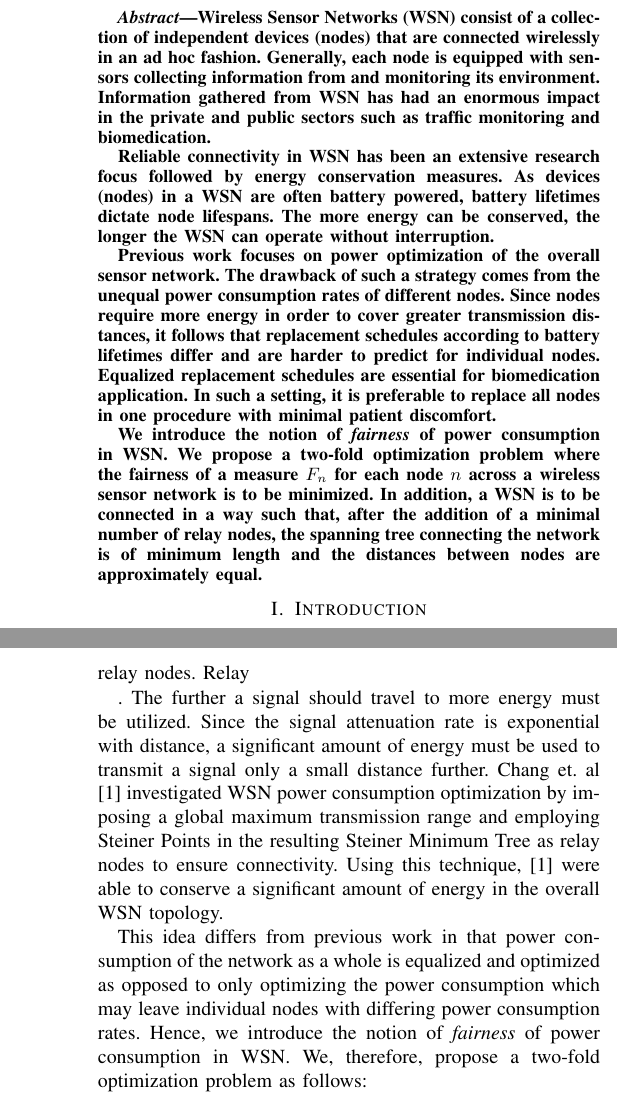
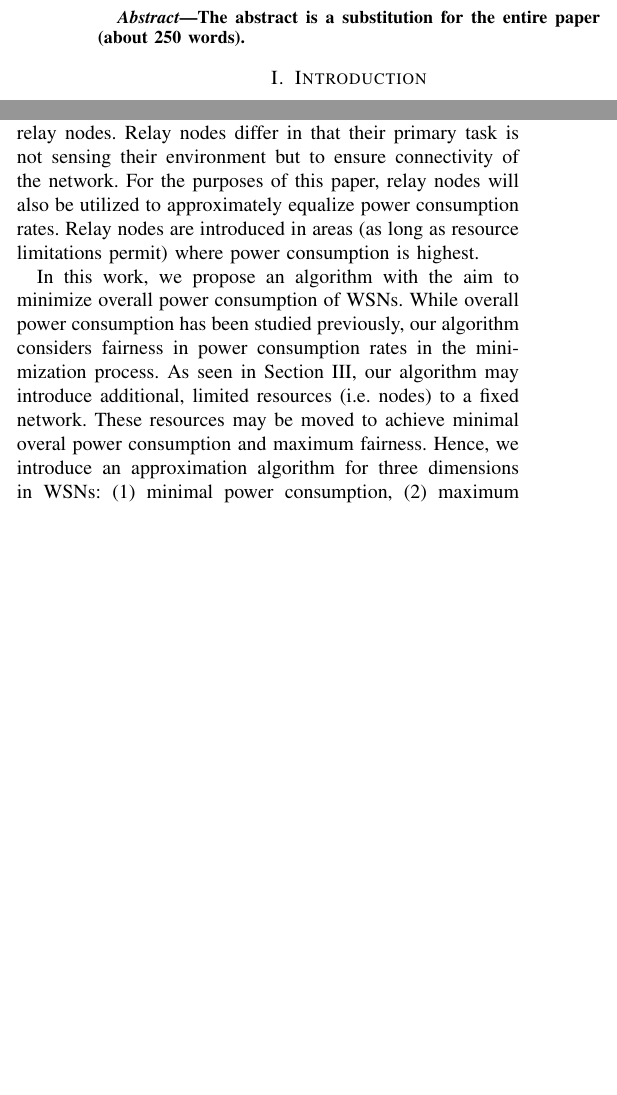
Before and after one commit to feltenberger/cmsc-641-fsmt, a LaTeX paper (Paper/paper.tex, which reads Paper/introduction.tex): two parts of the columns of pages 1 and 2 of 3 before the commit and two parts of the columns of page 1 of 3 after it, joined at a grey line, cut at the place of the change, the shorter picture padded with empty space. Compiled offline with pdfLaTeX.

Commit message:
Introduction to paper completed.

```diff
--- a/Paper/introduction.tex
+++ b/Paper/introduction.tex
@@ -4,16 +4,11 @@ Over the past decade, Wireless Sensor Networks (WSN) have been employed in a var
 
 As wireless transmission ranges are limited, multi-hop networking plays an integral role in ensuring the connectivity of the network as a whole. Nodes transmit collected information to a centralized collection point, which in turn may distribute instructions or management data to nodes. Therefore, it is essential that segments of the network do not become disconnected due to wireless transmission range limitations. Section \ref{Related Work} reviews past and current research of connectivity in WSNs.
 
-A second important criterion, which is one of the foci of this paper, concerns the energy efficiency of WSNs. Consider, for example, a remotely located earth quake sensing station or a patient with implanted heart rate and blood gas sensors. Due to geographical (non-availability of power line infrastructure), economic (prohibitive cost of expanding infrastructure) and/or medical (infeasibility of permanent power connections) reasons, among others, it often is impractical or impossible to power the nodes of a WSN using existing energy grids. For those reason, nodes are often battery powered and as such their lifetime is subject to the life of their batteries.
+A second important criterion, which is one of the foci of this paper, concerns the energy efficiency of WSNs. Consider, for example, a remotely located earth quake sensing station or a patient with implanted heart rate and blood gas sensors. Due to geographical (non-availability of power line infrastructure), economic (prohibitive cost of expanding infrastructure) and/or medical (infeasibility of permanent power connections) reasons, among others, it often is impractical or impossible to power the nodes of a WSN using existing energy grids. For those reason, nodes are often battery powered, and as such, their lifetime is subject to the life of their batteries. Energy efficiency of nodes is therefore a primary concern for extending the lifetime of individual nodes and the network as a whole.
 
 Furthermore, in this paper we introduce the notion of fairness with regard to power consumption. The aim of fair power consumption is to equalize the power consumption rates of nodes across an entire WSN. Fair power consumption has an immediate impact on economical and practical considerations for WSNs. Fair power consumption enables precise predictability of battery lifetimes of all the nodes in a network. Such predictability can be used to optimize node replacement schedules such that (1) all nodes fail (due to battery exhaustion) simultaniously, (2) groups of nodes fail simultaniously, or (3) nodes fail in a predetermined order. For example, it is desirable to replace implanted biomedical sensor nodes of a patient all at once at the largest possible intervals in order to minimize frequent multiple invasive procedures. Therefore, it is desirable to maximize the fair battery lifetime of all nodes in the WSN.
 
-Wireless radio transmissions drop off at an exponential rate due to ground reflection of radio signals. Since the signal attenuation rate is exponential with distance, it requires a significant amount of energy to transmit a signal only a small distance further. As such, it is often desirable to introduce relay nodes. Relay
+Wireless radio transmissions drop off at an exponential rate due to ground reflection of radio signals. Since the signal attenuation rate is exponential with distance, it requires a significant amount of energy to transmit a signal only a small distance further. As such, it is often desirable to introduce relay nodes. Relay nodes differ in that their primary task is not sensing their environment but to ensure connectivity of the network. For the purposes of this paper, relay nodes will also be utilized to approximately equalize power consumption rates. Relay nodes are introduced in areas (as long as resource limitations permit) where power consumption is highest.
 
+In this work, we propose an algorithm with the aim to minimize overall power consumption of WSNs. While overall power consumption has been studied previously, our algorithm considers fairness in power consumption rates in the minimization process. As seen in Section \ref{approach}, our algorithm may introduce additional, limited resources (i.e. nodes) to a fixed network. These resources may be moved to achieve minimal overal power consumption and maximum fairness. Hence, we introduce an approximation algorithm for three dimensions in WSNs: (1) minimal power consumption, (2) maximum fairness in power consumption and (3) minimal additional resources.
 
-. The further a signal should travel to more energy must be utilized. Since the signal attenuation rate is exponential with distance, a significant amount of energy must be used to transmit a signal only a small distance further. Chang et. al \cite{RelaySensor} investigated WSN power consumption optimization by imposing a global maximum transmission range and employing Steiner Points in the resulting Steiner Minimum Tree as relay nodes to ensure connectivity. Using this technique, \cite{RelaySensor} were able to conserve a significant amount of energy in the overall WSN topology.
-
-
-
-
-This idea differs from previous work in that power consumption of the network as a whole is equalized and optimized as opposed to only optimizing the power consumption which may leave individual nodes with differing power consumption rates. Hence, we introduce the notion of \textit{fairness} of power consumption in WSN. We, therefore, propose a two-fold optimization problem as follows:
--- a/Paper/paper.tex
+++ b/Paper/paper.tex
@@ -29,13 +29,15 @@ Baltimore, MD 21250\\
 \maketitle
 
 \begin{abstract}
-Wireless Sensor Networks (WSN) consist of a collection of independent devices (nodes) that are connected wirelessly in an ad hoc fashion. Generally, each node is equipped with sensors collecting information from and monitoring its environment. Information gathered from WSN has had an enormous impact in the private and public sectors such as traffic monitoring and biomedication.
+The abstract is a substitution for the entire paper (about 250 words).
 
-Reliable connectivity in WSN has been an extensive research focus followed by energy conservation measures. As devices (nodes) in a WSN are often battery powered, battery lifetimes dictate node lifespans. The more energy can be conserved, the longer the WSN can operate without interruption.
+%Wireless Sensor Networks (WSN) consist of a collection of independent devices (nodes) that are connected wirelessly in an ad hoc fashion. Generally, each node is equipped with sensors collecting information from and monitoring its environment. Information gathered from WSN has had an enormous impact in the private and public sectors such as traffic monitoring and biomedication.
 
-Previous work focuses on power optimization of the overall sensor network. The drawback of such a strategy comes from the unequal power consumption rates of different nodes. Since nodes require more energy in order to cover greater transmission distances, it follows that replacement schedules according to battery lifetimes differ and are harder to predict for individual nodes. Equalized replacement schedules are essential for biomedication application. In such a setting, it is preferable to replace all nodes in one procedure with minimal patient discomfort.
+%Reliable connectivity in WSN has been an extensive research focus followed by energy conservation measures. As devices (nodes) in a WSN are often battery powered, battery lifetimes dictate node lifespans. The more energy can be conserved, the longer the WSN can operate without interruption.
 
-We introduce the notion of \textit{fairness} of power consumption in WSN. We propose a two-fold optimization problem where the fairness of a measure $F_n$ for each node $n$ across a wireless sensor network is to be minimized. In addition, a WSN is to be connected in a way such that, after the addition of a minimal number of relay nodes, the spanning tree connecting the network is of minimum length and the distances between nodes are approximately equal.
+%Previous work focuses on power optimization of the overall sensor network. The drawback of such a strategy comes from the unequal power consumption rates of different nodes. Since nodes require more energy in order to cover greater transmission distances, it follows that replacement schedules according to battery lifetimes differ and are harder to predict for individual nodes. Equalized replacement schedules are essential for biomedication application. In such a setting, it is preferable to replace all nodes in one procedure with minimal patient discomfort.
+
+%We introduce the notion of \textit{fairness} of power consumption in WSN. We propose a two-fold optimization problem where the fairness of a measure $F_n$ for each node $n$ across a wireless sensor network is to be minimized. In addition, a WSN is to be connected in a way such that, after the addition of a minimal number of relay nodes, the spanning tree connecting the network is of minimum length and the distances between nodes are approximately equal.
 \end{abstract}
 
 \IEEEpeerreviewmaketitle
```
Also changed, not shown: Paper/analysis.tex (+2 -1 lines), Paper/approach.tex (+19 -1 lines), Paper/paper.pdf, Paper/introduction.tex (21 more changed lines), Paper/paper.tex (2 more changed lines), 1 other file.
